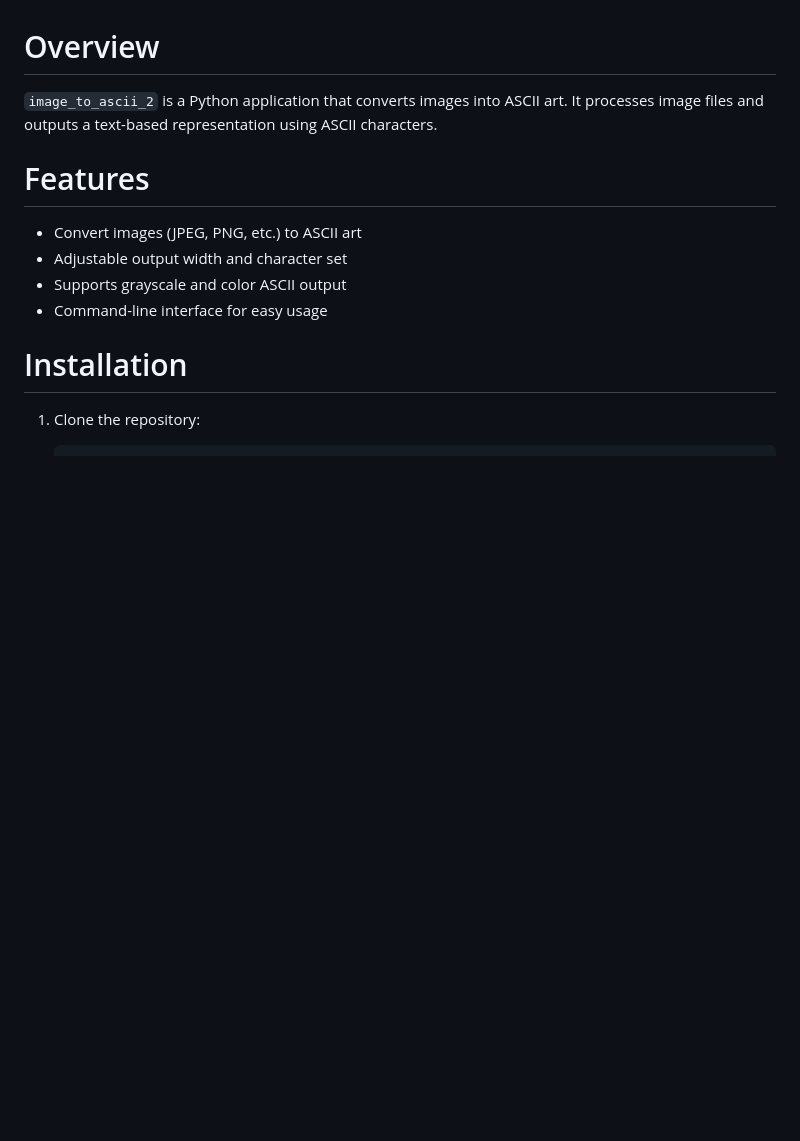
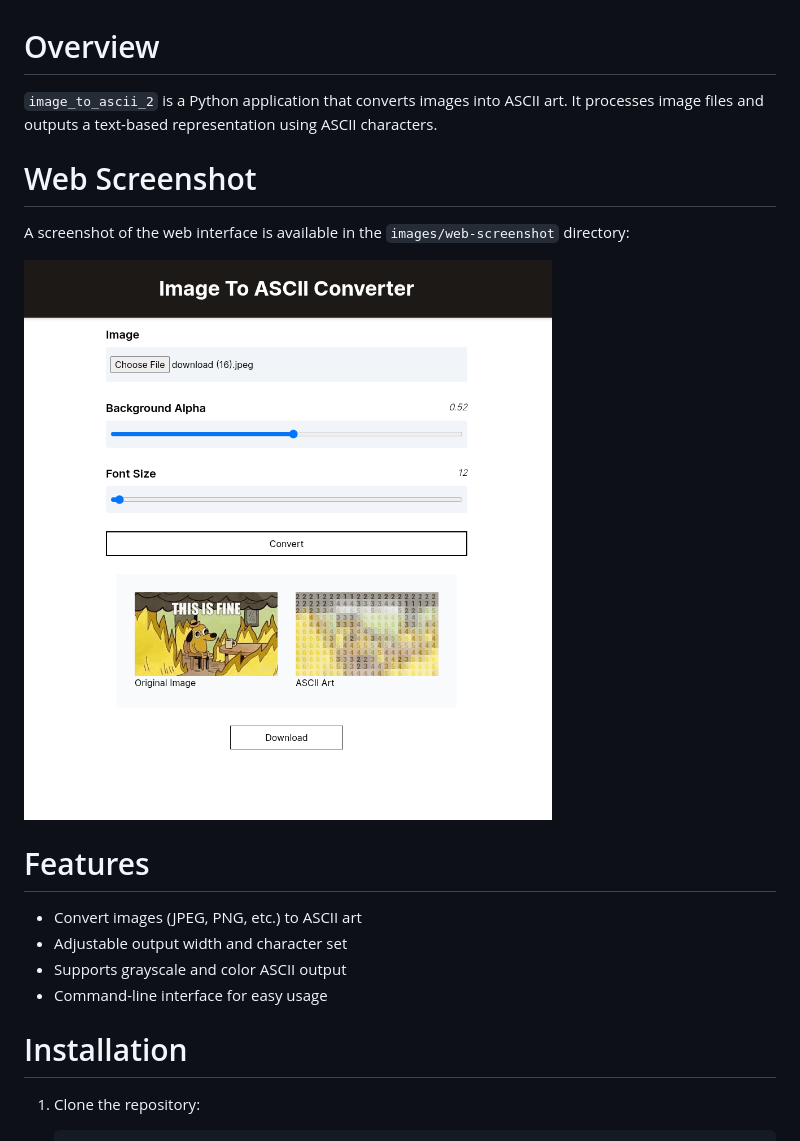
Before and after one commit to kraigochieng/image_to_ascii_2, a Markdown page: README.md, the part around the change. Drawn GitHub-style; pictures changed too: docs/images/web-screenshot.png (added); blank space fills up the shorter version.

Commit message:
added screenshot for readme

```diff
--- a/README.md
+++ b/README.md
@@ -1,6 +1,12 @@
 # Overview
 
 `image_to_ascii_2` is a Python application that converts images into ASCII art. It processes image files and outputs a text-based representation using ASCII characters.
+
+# Web Screenshot
+
+A screenshot of the web interface is available in the `images/web-screenshot` directory:
+
+![Web Screenshot](docs/images/web-screenshot.png)
 
 # Features
 
```
